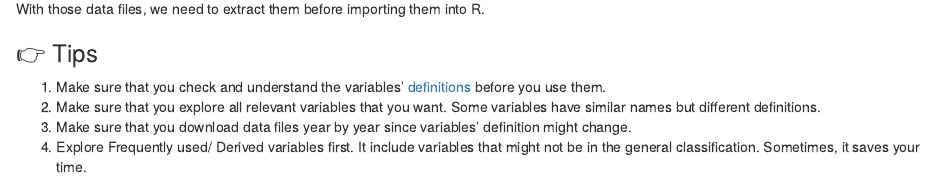
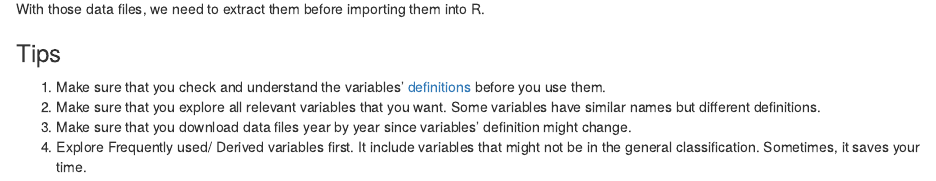
Before and after one commit to shiya-liu/ShiyaLiu, an R Markdown document (content/post/2023-04-18-data-download/index.en.Rmarkdown): the page in a window 1100 px wide, from 3340 px down. Rendered offline with R 4.5, knitr and Pandoc, with nearby package versions; drawn as R Markdown's standard HTML page in place of the format the file asks for.

Commit message:
Update all posts

```diff
--- a/content/post/2023-04-18-data-download/index.en.Rmd
+++ b/content/post/2023-04-18-data-download/index.en.Rmarkdown
@@ -21,8 +21,13 @@ image:
   focal_point: ''
   preview_only: no
 projects: []
+output:
+  blogdown::html_page:
+    toc: false
+    toc_depth: 3
 
 ---
+
 {{< toc >}}
 
 *Note* :
@@ -61,7 +66,7 @@ If you can download files as a whole, you might want do that instead of download
 
 With those data files, we need to extract them before importing them into R.
 
-### 👉 Tips
+### Tips
 
 1.  Make sure that you check and understand the variables' [definitions](https://surveys.nces.ed.gov/ipeds/public/glossary) before you use them.
 2.  Make sure that you explore all relevant variables that you want. Some variables have similar names but different definitions.
--- a/hugo_stats.json
+++ b/hugo_stats.json
@@ -334,7 +334,7 @@
     ],
     "ids": [
       "--example",
-      "TOC",
+      "-tips",
       "TableOfContents",
       "about",
       "artifact",
```
Also changed, not shown: content/post/2023-04-18-data-download/index.en.html, content/post/2025-09-07-ipeds-data-wrangling/index.en.html, 1 other file.
